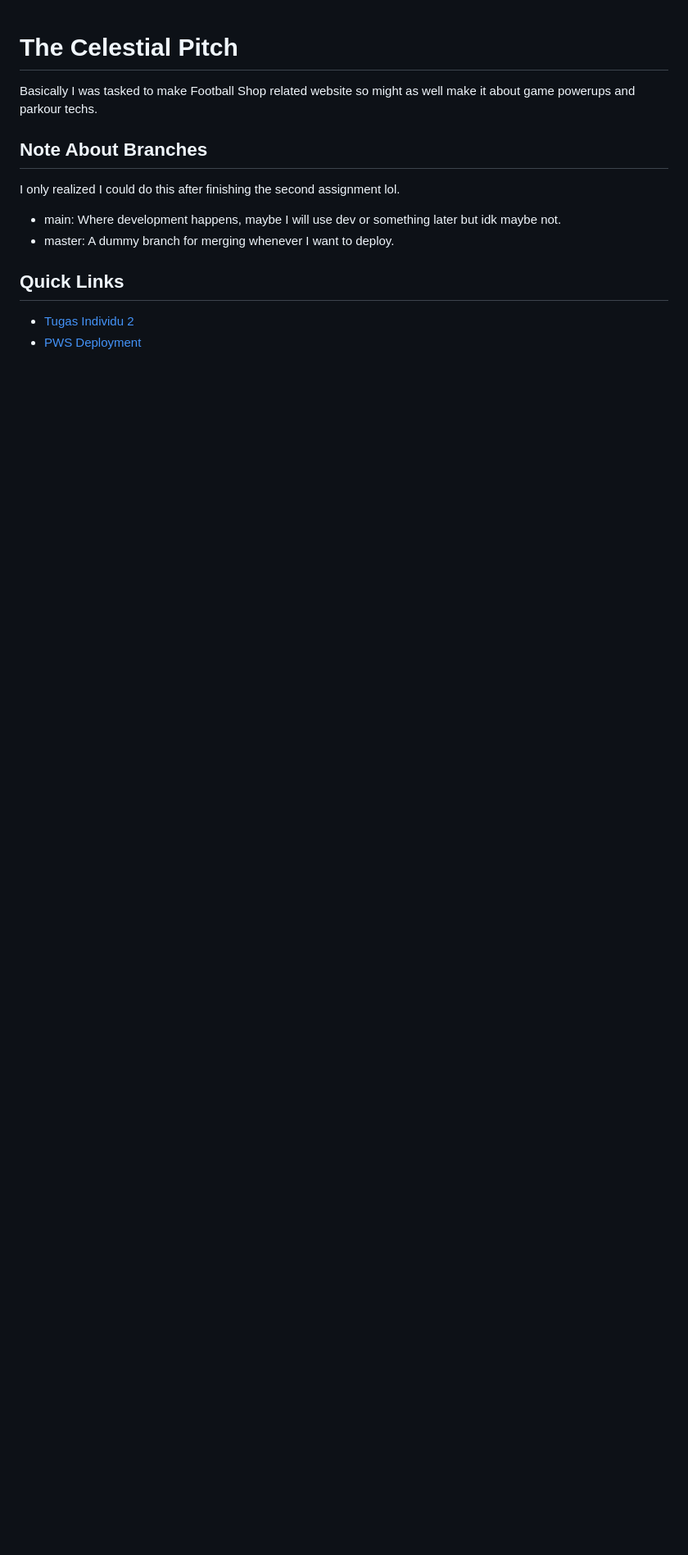
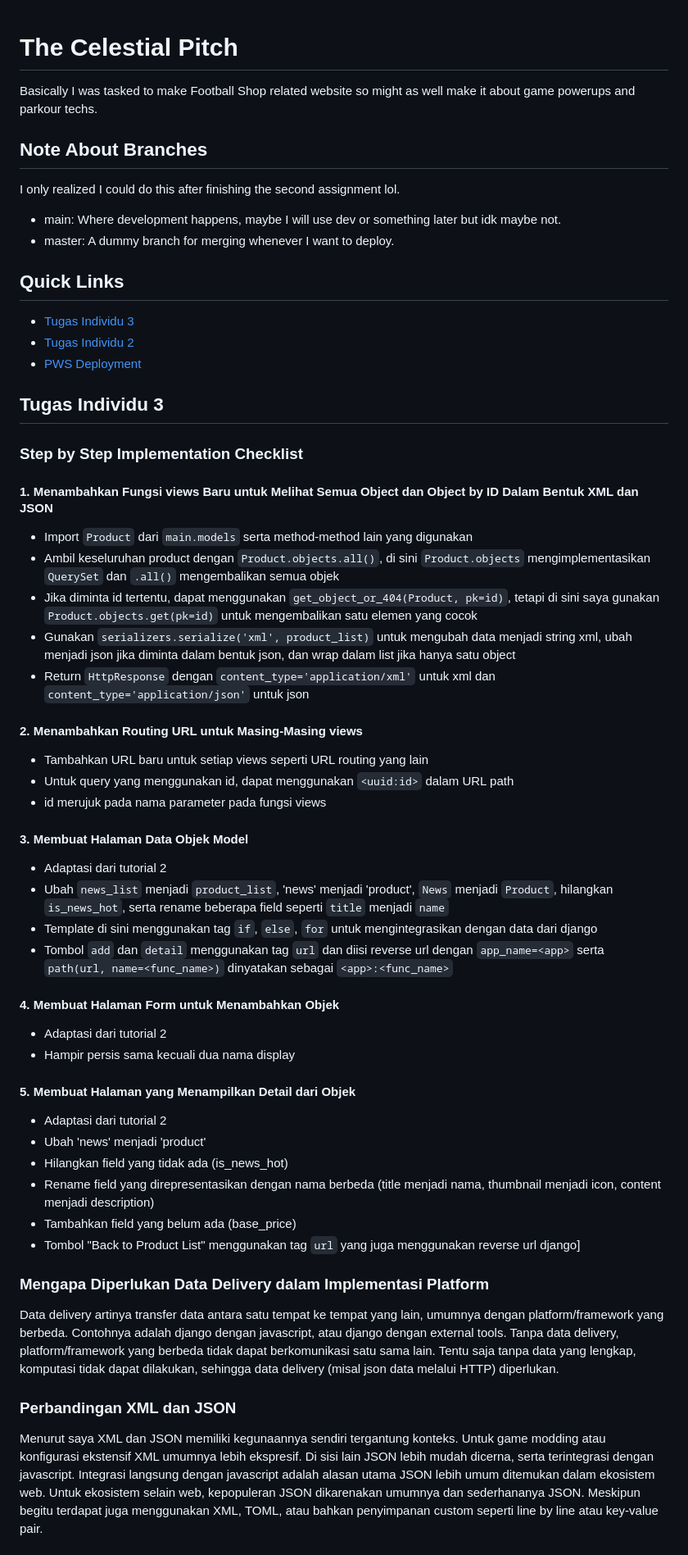
Before and after one commit to SeeStarz/The-Celestial-Pitch, a Markdown page: README.md, the part around the change printed below. Shown: that part at 82% size. Rendered like a GitHub page; blank space fills up the shorter version.

Commit message:
Tutorial 3 README

```diff
--- a/README.md
+++ b/README.md
@@ -7,5 +7,53 @@ I only realized I could do this after finishing the second assignment lol.
 - master: A dummy branch for merging whenever I want to deploy.
 
 ## Quick Links
+- [Tugas Individu 3](#tugas-individu-3)
 - [Tugas Individu 2](#tugas-individu-2)
 - [PWS Deployment](http://muhammad-fahri41-thecelestialpitch.pbp.cs.ui.ac.id)
+
+## Tugas Individu 3
+### Step by Step Implementation Checklist
+#### 1. Menambahkan Fungsi views Baru untuk Melihat Semua Object dan Object by ID Dalam Bentuk XML dan JSON
+- Import `Product` dari `main.models` serta method-method lain yang digunakan
+- Ambil keseluruhan product dengan `Product.objects.all()`, di sini `Product.objects` mengimplementasikan `QuerySet` dan `.all()` mengembalikan semua objek
+- Jika diminta id tertentu, dapat menggunakan `get_object_or_404(Product, pk=id)`, tetapi di sini saya gunakan `Product.objects.get(pk=id)` untuk mengembalikan satu elemen yang cocok
+- Gunakan `serializers.serialize('xml', product_list)` untuk mengubah data menjadi string xml, ubah menjadi json jika diminta dalam bentuk json, dan wrap dalam list jika hanya satu object
+- Return `HttpResponse` dengan `content_type='application/xml'` untuk xml dan `content_type='application/json'` untuk json
+
+#### 2. Menambahkan Routing URL untuk Masing-Masing views
+- Tambahkan URL baru untuk setiap views seperti URL routing yang lain
+- Untuk query yang menggunakan id, dapat menggunakan `<uuid:id>` dalam URL path
+- id merujuk pada nama parameter pada fungsi views
+
+#### 3. Membuat Halaman Data Objek Model
+- Adaptasi dari tutorial 2
+- Ubah `news_list` menjadi `product_list`, 'news' menjadi 'product', `News` menjadi `Product`, hilangkan `is_news_hot`, serta rename beberapa field seperti `title` menjadi `name`
+- Template di sini menggunakan tag `if`, `else`, `for` untuk mengintegrasikan dengan data dari django
+- Tombol `add` dan `detail` menggunakan tag `url` dan diisi reverse url dengan `app_name=<app>` serta `path(url, name=<func_name>)` dinyatakan sebagai `<app>:<func_name>`
+
+#### 4. Membuat Halaman Form untuk Menambahkan Objek
+- Adaptasi dari tutorial 2
+- Hampir persis sama kecuali dua nama display
+
+#### 5. Membuat Halaman yang Menampilkan Detail dari Objek
+- Adaptasi dari tutorial 2
+- Ubah 'news' menjadi 'product'
+- Hilangkan field yang tidak ada (is_news_hot)
+- Rename field yang direpresentasikan dengan nama berbeda (title menjadi nama, thumbnail menjadi icon, content menjadi description)
+- Tambahkan field yang belum ada (base_price)
+- Tombol "Back to Product List" menggunakan tag `url` yang juga menggunakan reverse url django]
+
+### Mengapa Diperlukan Data Delivery dalam Implementasi Platform
+Data delivery artinya transfer data antara satu tempat ke tempat yang lain, umumnya dengan platform/framework yang berbeda.
+Contohnya adalah django dengan javascript, atau django dengan external tools.
+Tanpa data delivery, platform/framework yang berbeda tidak dapat berkomunikasi satu sama lain.
+Tentu saja tanpa data yang lengkap, komputasi tidak dapat dilakukan, sehingga data delivery (misal json data melalui HTTP) diperlukan.
+
+### Perbandingan XML dan JSON
+Menurut saya XML dan JSON memiliki kegunaannya sendiri tergantung konteks.
+Untuk game modding atau konfigurasi ekstensif XML umumnya lebih ekspresif.
+Di sisi lain JSON lebih mudah dicerna, serta terintegrasi dengan javascript.
+Integrasi langsung dengan javascript adalah alasan utama JSON lebih umum ditemukan dalam ekosistem web.
+Untuk ekosistem selain web, kepopuleran JSON dikarenakan umumnya dan sederhananya JSON.
+Meskipun begitu terdapat juga menggunakan XML, TOML, atau bahkan penyimpanan custom seperti line by line atau key-value pair.
+
```
Also changed, not shown: other parts of README.md (+24 -0 lines).
